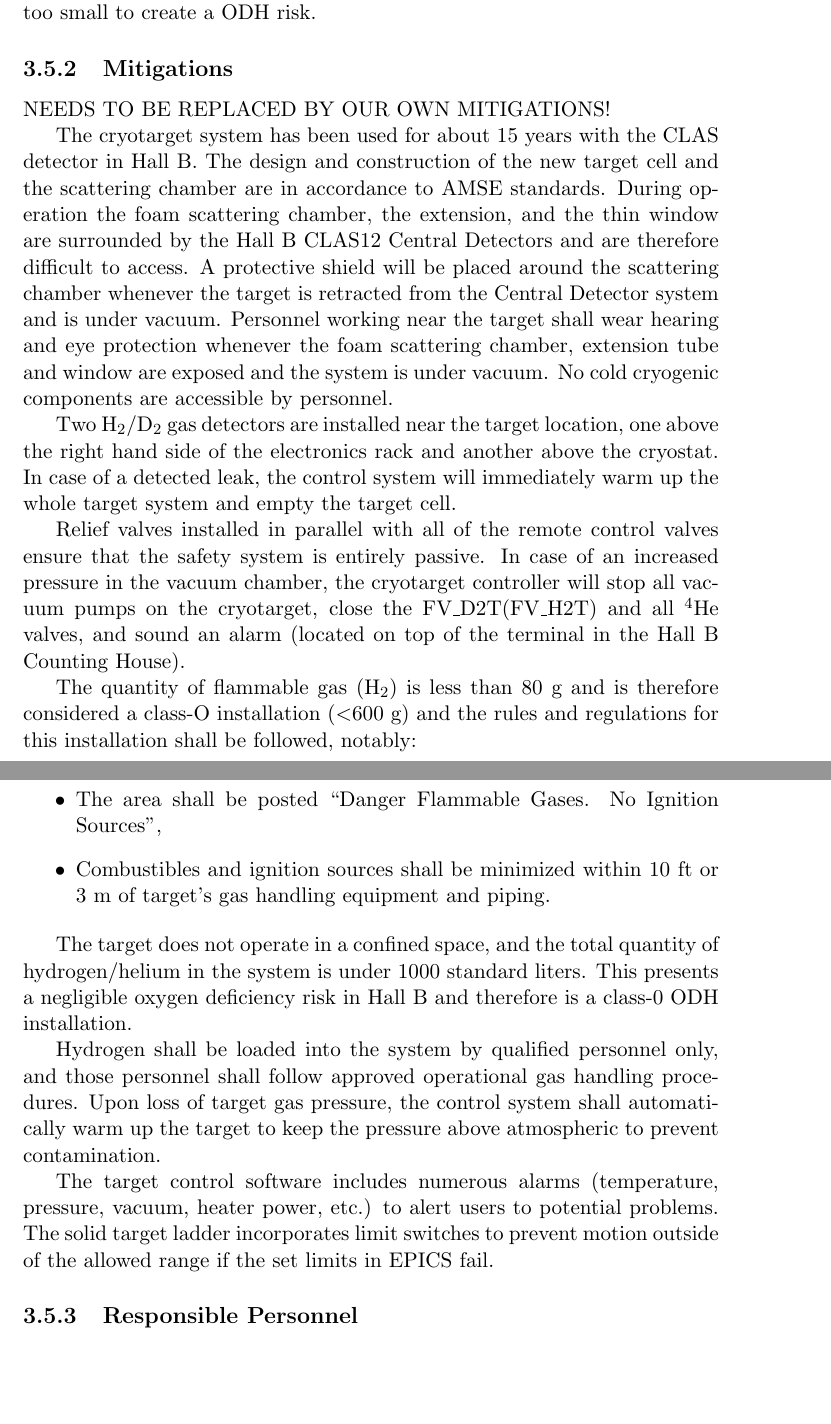
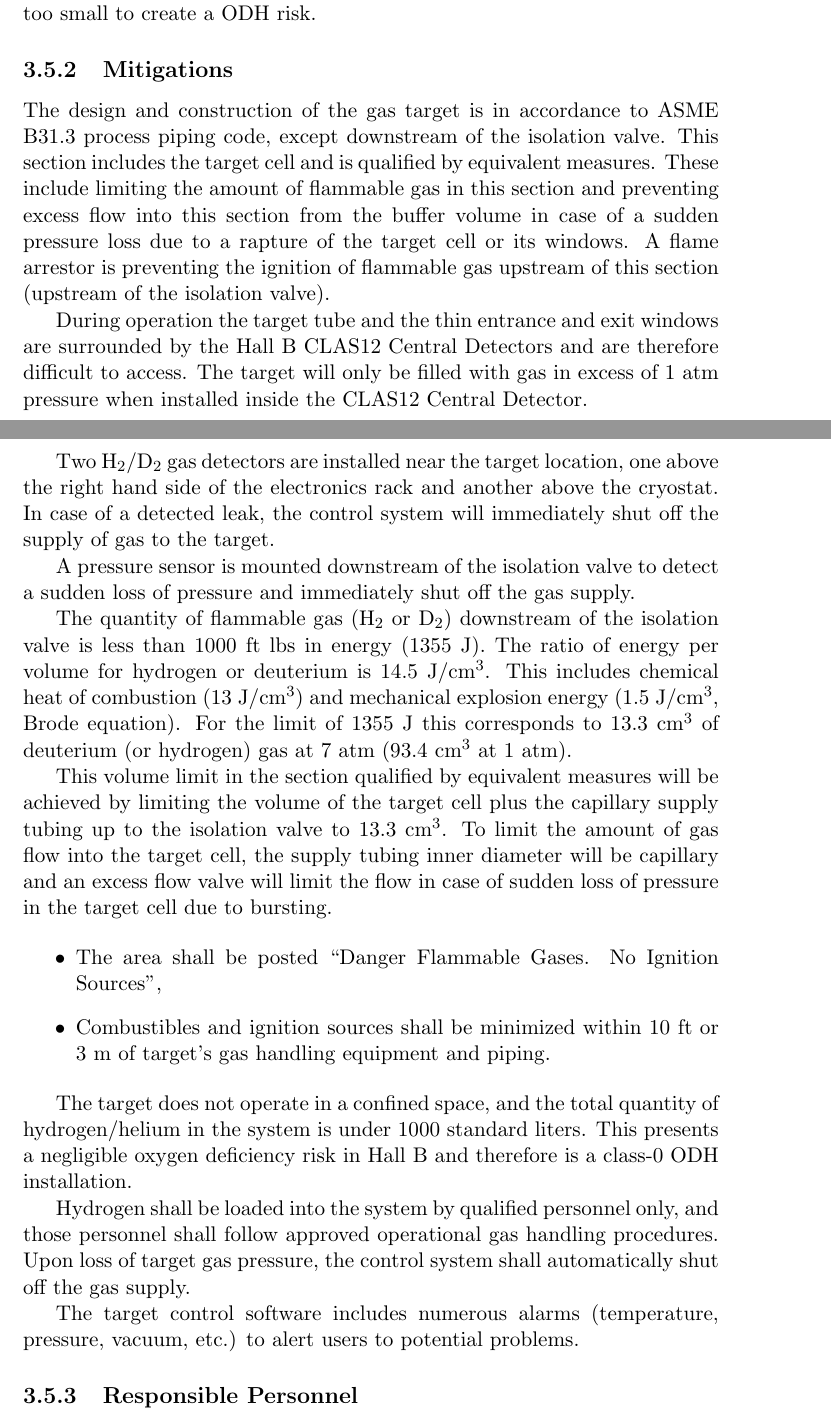
Before and after one commit to Hattawy/bonus12_ESAD, a LaTeX thesis (ESAD_HallB-CLAS12_rgA.tex, which reads target_system.tex): two parts of pages 15 and 16 of 57, joined at a grey line, cut so that both start at the same text, the shorter picture padded with empty space. Compiled offline with pdfLaTeX.

Commit message:
Update target_system.tex

```diff
--- a/target_system.tex
+++ b/target_system.tex
@@ -49,33 +59,34 @@ environment. The total gas volumes involved are too small to create a ODH risk.
 
 \subsection{Mitigations}
 
-NEEDS TO BE REPLACED BY OUR OWN MITIGATIONS!
+The design and construction of the gas target is in accordance to ASME B31.3 process piping code,
+except downstream of the isolation valve. This section includes the target cell and is qualified by equivalent measures.
+These include limiting the amount of flammable gas in this section and preventing excess flow into this
+section from the buffer volume in case of a sudden pressure loss due to a rapture of the target cell or its windows.
+A flame arrestor is preventing the ignition of flammable gas upstream of this section (upstream of the isolation valve).
 
-The cryotarget system has been used for about 15~years with the CLAS detector in Hall~B. The
-design and construction of the new target cell and the scattering chamber are in accordance
-to AMSE standards. During operation the foam scattering chamber, the extension, and the thin
-window are surrounded by the Hall~B CLAS12 Central Detectors and are therefore difficult to
-access. A protective shield will be placed around the scattering chamber whenever the target
-is retracted from the Central Detector system and is under vacuum. Personnel working near the
-target shall wear hearing and eye protection whenever the foam scattering chamber, extension tube and window are
-exposed and the system is under vacuum. No cold cryogenic components are accessible by personnel.
+During operation the target tube and the thin entrance and exit windows are surrounded by the Hall~B
+CLAS12 Central Detectors and are therefore difficult to access.
+The target will only be filled with gas in excess of 1 atm pressure when installed inside the CLAS12 Central Detector.
 
 Two H$_2$/D$_2$ gas detectors are installed near the target location, one above the right hand
 side of the electronics rack and another above the cryostat. In case of a detected leak, the
-control system will immediately warm up the whole target system and empty the target cell.
+control system will immediately shut off the supply of gas to the target.
 
-Relief valves installed in parallel with all of the remote control valves ensure that the
-safety system is entirely passive. In case of an increased pressure in the vacuum chamber,
-the cryotarget controller will stop all vacuum pumps on the cryotarget, close the
-FV\_D2T(FV\_H2T) and all $^4$He valves, and sound an alarm (located on top of the terminal
-in the Hall~B Counting House).
+A pressure sensor is mounted downstream of the isolation valve to detect a sudden loss of pressure and
+immediately shut off the gas supply.
 
-The quantity of flammable gas (H$_2$) is less than 80~g and is therefore considered a class-O
-installation ($<$600~g) and the rules and regulations for this installation shall be followed,
-notably:
+The quantity of flammable gas (H$_2$ or D$_2$) downstream of the isolation valve is less than 1000 ft lbs in energy (1355 J).
+The ratio of energy per volume for hydrogen or deuterium is 14.5 J/cm$^3$. This includes chemical heat of combustion
+(13 J/cm$^3$) and mechanical explosion energy (1.5 J/cm$^3$, Brode equation).
+For the limit of 1355 J this corresponds to 13.3 cm$^3$ of deuterium (or hydrogen) gas at 7 atm (93.4 cm$^3$ at 1 atm).
+
+This volume limit in the section qualified by equivalent measures will be achieved by limiting the volume
+of the target cell plus the capillary supply tubing up to the isolation valve to 13.3 cm$^3$. To limit the amount of
+gas flow into the target cell, the supply tubing inner diameter will be capillary and an excess flow valve
+will limit the flow in case of sudden loss of pressure in the target cell due to bursting.
 
 \begin{itemize}
-
 \item The area shall be posted ``Danger Flammable Gases.  No Ignition Sources",
 
 \item Combustibles and ignition sources shall be minimized within 10~ft or 3~m of target's gas
@@ -88,12 +99,10 @@ Hall~B and therefore is a class-0 ODH installation.
 
 Hydrogen shall be loaded into the system by qualified personnel only, and those personnel shall
 follow approved operational gas handling procedures.   Upon loss of target gas pressure, the
-control system shall automatically warm up the target to keep the pressure above atmospheric to
-prevent contamination.
+control system shall automatically shut off the gas supply.
 
-The target control software includes numerous alarms (temperature, pressure, vacuum, heater
-power, etc.) to alert users to potential problems. The solid target ladder incorporates limit
-switches to prevent motion outside of the allowed range if the set limits in EPICS fail.
+The target control software includes numerous alarms (temperature, pressure, vacuum, etc.)
+to alert users to potential problems.
 
 \subsection{Responsible Personnel}
 
```
Also changed, not shown: target_system.tex (18 more changed lines).
